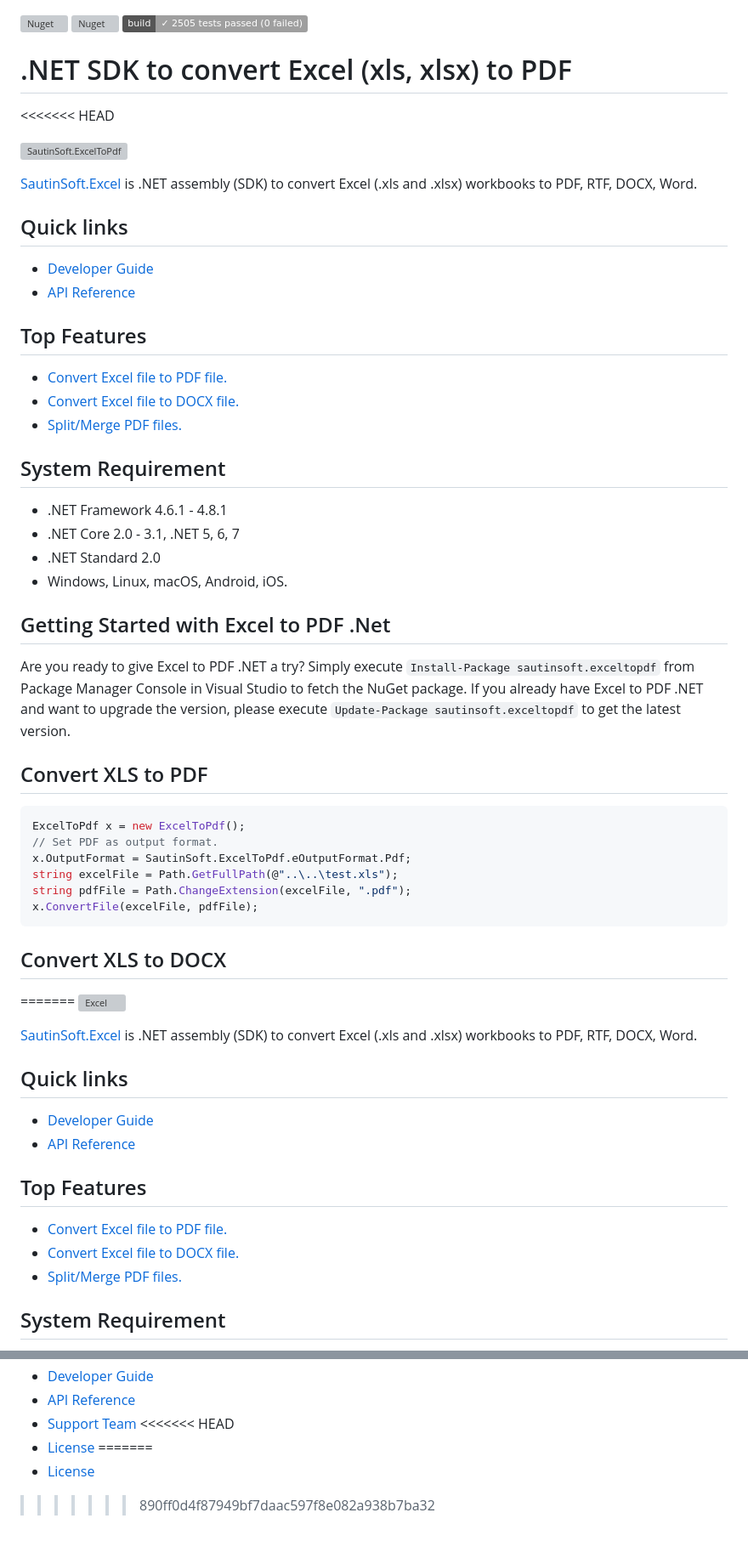
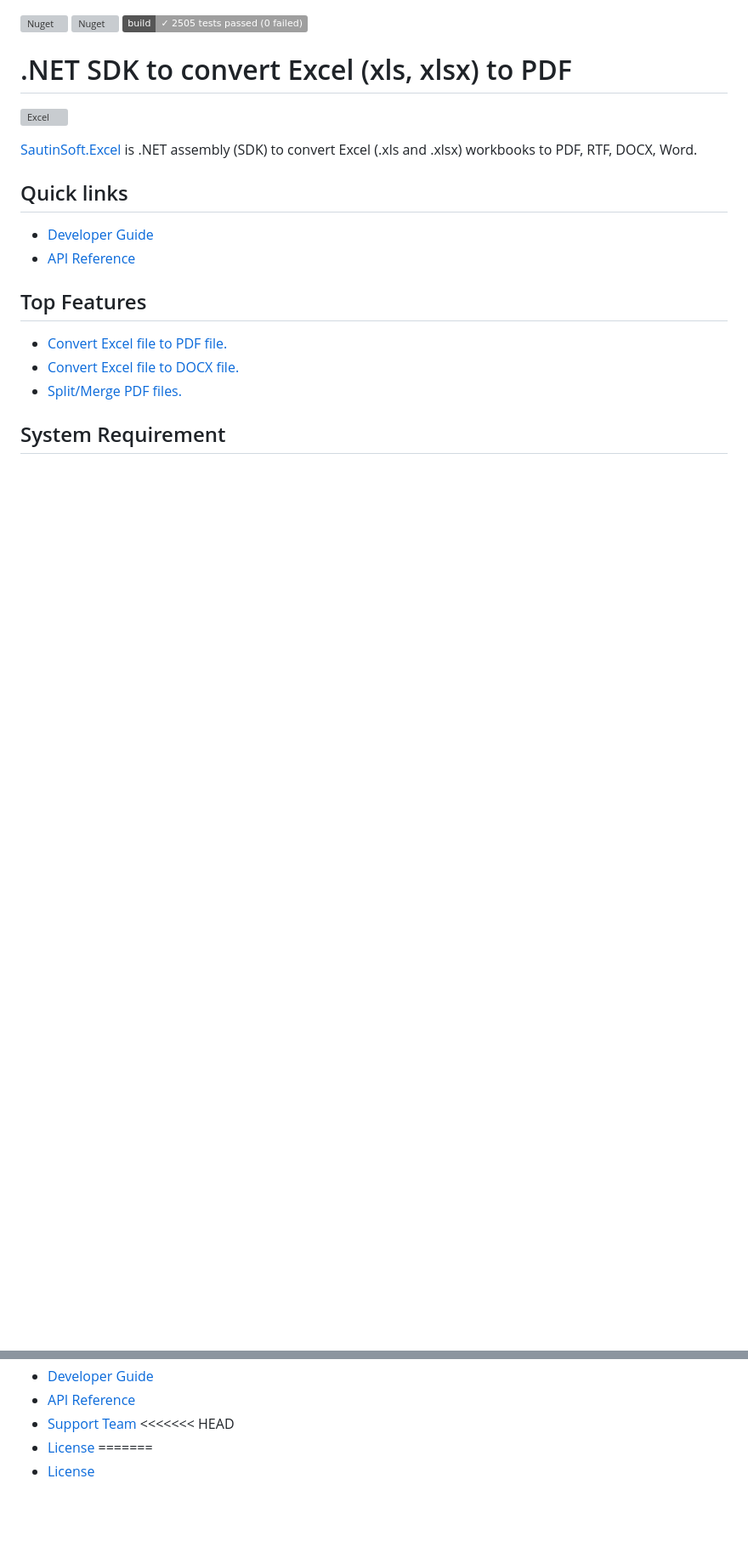
Before and after one commit to SautinSoft/SautinSoft.ExcelToPdf.Examples, a Markdown page: README.md, 2 parts joined by grey strips. Shown at 85% size. GitHub-like rendering; badges without logos; blank space fills up the shorter version; grey boxes are pictures that could not be loaded.

````diff
--- a/README.md
+++ b/README.md
@@ -7,48 +7,8 @@
 ![aws](https://img.shields.io/badge/%20-%20%E2%9C%93?logo=amazonaws)
 ![microsoftazure](https://img.shields.io/badge/%20-%20%E2%9C%93?logo=microsoftazure)
 # .NET SDK to convert Excel (xls, xlsx) to PDF
-<<<<<<< HEAD
-
-![SautinSoft.ExcelToPdf](https://camo.githubusercontent.com/bdf42036000730cf887bd57a805ec6352bd4ed4a77a003e06f3a6784cdb93aa5/68747470733a2f2f7777772e73617574696e736f66742e636f6d2f6d656469612f6769746875622f642e706e67)
-
-[SautinSoft.Excel](https://sautinsoft.com/products/excel-to-pdf/) is .NET assembly (SDK) to convert Excel (.xls and .xlsx) workbooks to PDF, RTF, DOCX, Word.
-
-## Quick links
-
-+ [Developer Guide](https://sautinsoft.com/products/excel-to-pdf/help/net/getting-started/overview.php)
-+ [API Reference](https://sautinsoft.com/products/excel-to-pdf/help/net/api-reference/html/N_SautinSoft.htm)
-
-## Top Features
-
-+ [Convert Excel file to PDF file.](https://sautinsoft.com/products/excel-to-pdf/help/net/developer-guide/convert-excel-file-to-pdf-file-csharp-vb-net.php)
-+ [Convert Excel file to DOCX file.](https://sautinsoft.com/products/excel-to-pdf/help/net/developer-guide/convert-excel-file-to-docx-file-csharp-vb-net.php)
-+ [Split/Merge PDF files.](https://sautinsoft.com/products/excel-to-pdf/help/net/developer-guide/split-and-merge-pdf-csharp-vb-net.php)
 
 
-## System Requirement
-
-* .NET Framework 4.6.1 - 4.8.1
-* .NET Core 2.0 - 3.1, .NET 5, 6, 7
-* .NET Standard 2.0
-* Windows, Linux, macOS, Android, iOS.
-
-## Getting Started with Excel to PDF .Net
-
-Are you ready to give Excel to PDF .NET a try? Simply execute `Install-Package sautinsoft.exceltopdf` from Package Manager Console in Visual Studio to fetch the NuGet package. If you already have Excel to PDF .NET and want to upgrade the version, please execute `Update-Package sautinsoft.exceltopdf` to get the latest version.
-
-## Convert XLS to PDF
-
-```csharp
-ExcelToPdf x = new ExcelToPdf();
-// Set PDF as output format.
-x.OutputFormat = SautinSoft.ExcelToPdf.eOutputFormat.Pdf;
-string excelFile = Path.GetFullPath(@"..\..\test.xls");
-string pdfFile = Path.ChangeExtension(excelFile, ".pdf");
-x.ConvertFile(excelFile, pdfFile);
-```
-## Convert XLS to DOCX
-
-=======
 ![Excel](https://user-images.githubusercontent.com/79837963/229030126-091cb2c1-5b13-4295-8f44-ed2b3e34aab1.png)
 
 
@@ -120,4 +80,3 @@ x.MergePDFFileArrayToPDFFile(new string[] { pdfFile.FullName, pdfFile.FullName }
 + [License](https://sautinsoft.com/products/excel-to-pdf/help/net/getting-started/agreement.php)
 =======
 + [License](https://sautinsoft.com/products/excel-to-pdf/help/net/getting-started/agreement.php)
->>>>>>> 890ff0d4f87949bf7daac597f8e082a938b7ba32
````
